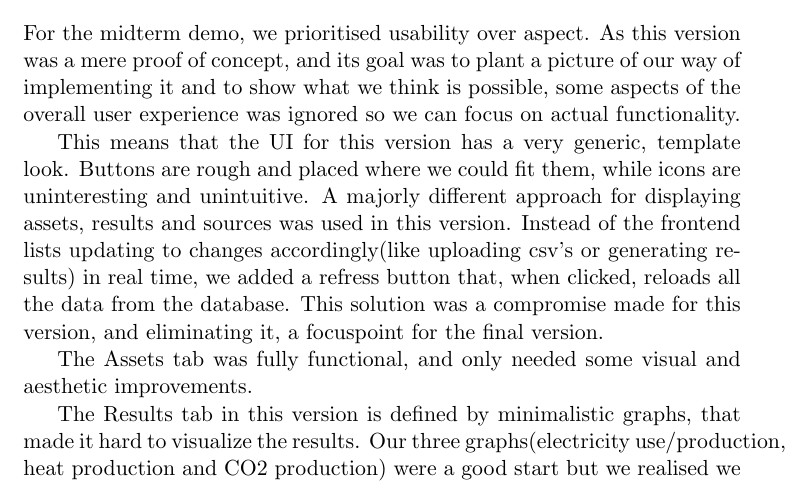
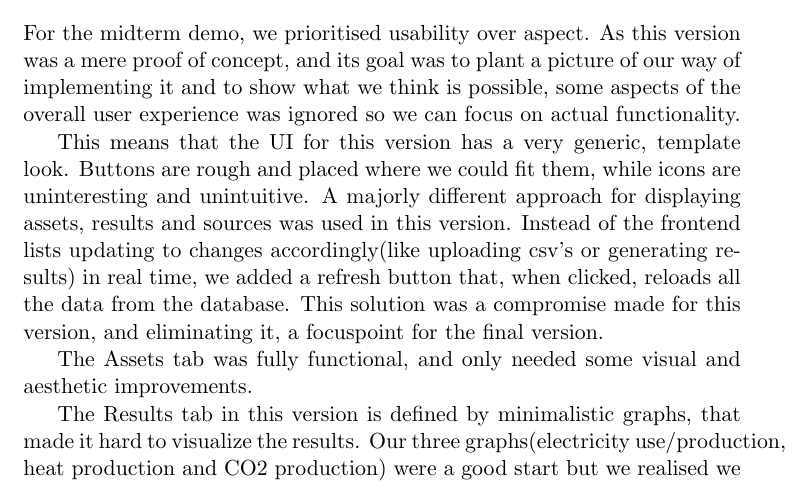
Before and after one commit to Semester-Project-Group-8/HeatItOn_Report, a LaTeX thesis (main.tex, which reads Chapters/Implementation_and_Technical_Realization.tex): part of page 19 of 32, cut so that both start at the same text. Compiled offline with pdfLaTeX.

Commit message:
Update Implementation_and_Technical_Realization.tex

```diff
--- a/Chapters/Implementation_and_Technical_Realization.tex
+++ b/Chapters/Implementation_and_Technical_Realization.tex
@@ -27,7 +27,7 @@ Our goal with each tab was acheaving an easily navigable and understandable UI,
 
 For the midterm demo, we prioritised usability over aspect. As this version was a mere proof of concept, and its goal was to plant a picture of our way of implementing it and to show what we think is possible, some aspects of the overall user experience was ignored so we can focus on actual functionality.
 
-This means that the UI for this version has a very generic, template look. Buttons are rough and placed where we could fit them, while icons are uninteresting and unintuitive. A majorly different approach for displaying assets, results and sources was used in this version. Instead of the frontend lists updating to changes accordingly(like uploading csv's or generating results) in real time, we added a refress button that, when clicked, reloads all the data from the database. This solution was a compromise made for this version, and eliminating it, a focuspoint for the final version.
+This means that the UI for this version has a very generic, template look. Buttons are rough and placed where we could fit them, while icons are uninteresting and unintuitive. A majorly different approach for displaying assets, results and sources was used in this version. Instead of the frontend lists updating to changes accordingly(like uploading csv's or generating results) in real time, we added a refresh button that, when clicked, reloads all the data from the database. This solution was a compromise made for this version, and eliminating it, a focuspoint for the final version.
 
 The Assets tab was fully functional, and only needed some visual and aesthetic improvements.
 
```
